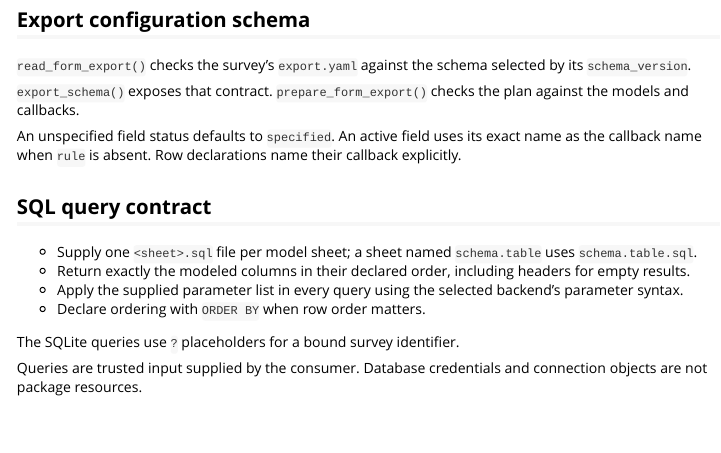
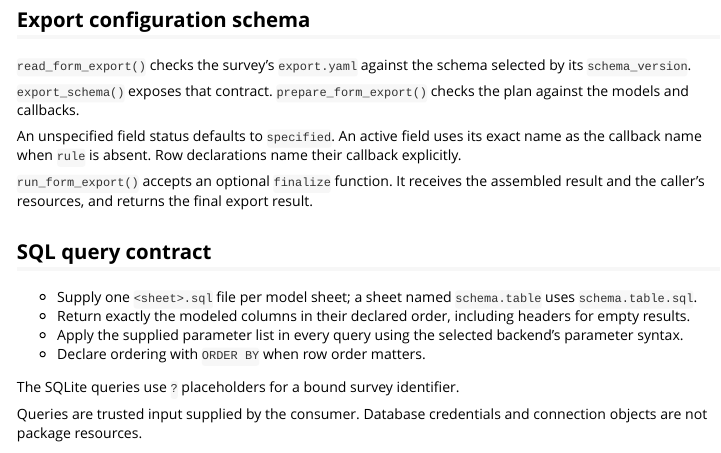
Before and after one commit to ultreia-io/form.tools, an R Markdown document (vignettes/resources.Rmd): the page in a window 1100 px wide, from 1000 px down. Rendered offline with R 4.5, knitr and Pandoc, with nearby package versions; some code elsewhere in the file could not run offline.

Commit message:
[docs] Document export finalizers

```diff
--- a/vignettes/resources.Rmd
+++ b/vignettes/resources.Rmd
@@ -88,6 +88,9 @@ See [form.model][form-model-schema] for the form model schema.
 An unspecified field status defaults to `specified`. An active field uses its exact name as the callback
 name when `rule` is absent. Row declarations name their callback explicitly.
 
+`run_form_export()` accepts an optional `finalize` function. It receives the assembled result and
+the caller's resources, and returns the final export result.
+
 ## SQL query contract
 
 - Supply one `<sheet>.sql` file per model sheet; a sheet named `schema.table` uses `schema.table.sql`.
```
